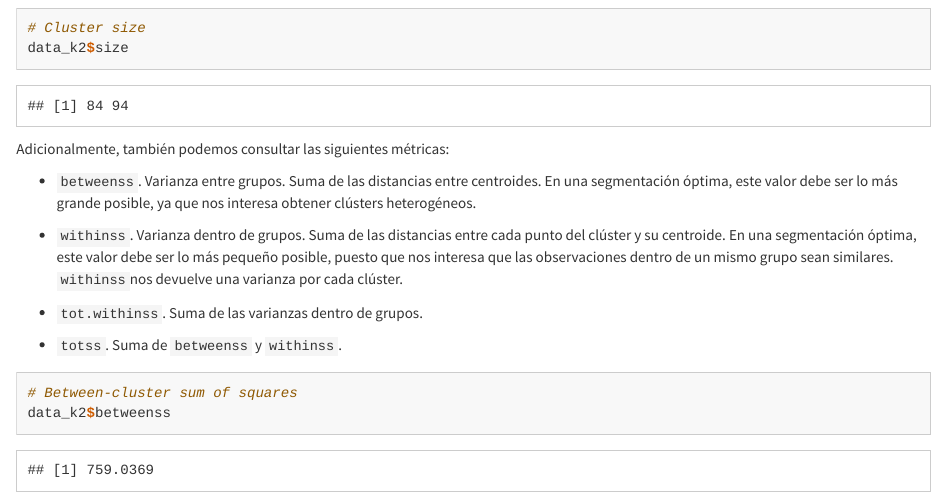
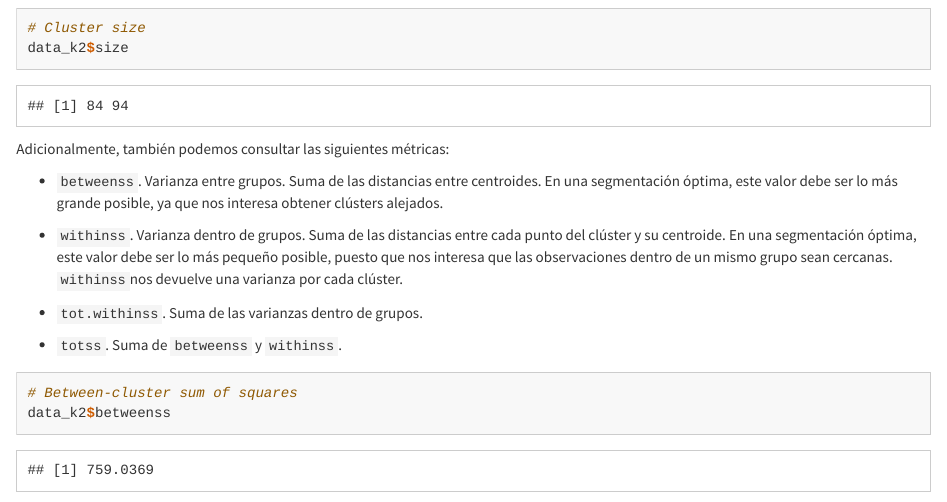
Before and after one commit to xavivg91/machine-learning, an R Markdown document (kmeans/kmeans.Rmd): the page in a window 1100 px wide, from 1310 px down. The pictures show the output file kmeans/kmeans.html that the author committed with the source, opened offline.

Commit message:
Add files via upload

```diff
--- a/kmeans/kmeans.Rmd
+++ b/kmeans/kmeans.Rmd
@@ -58,9 +58,9 @@ data_k2$size
 
 Adicionalmente, también podemos consultar las siguientes métricas:
 
-* `betweenss`. Varianza entre grupos. Suma de las distancias entre centroides. En una segmentación óptima, este valor debe ser lo más grande posible, ya que nos interesa obtener clústers heterogéneos.
+* `betweenss`. Varianza entre grupos. Suma de las distancias entre centroides. En una segmentación óptima, este valor debe ser lo más grande posible, ya que nos interesa obtener clústers alejados.
 
-* `withinss`. Varianza dentro de grupos. Suma de las distancias entre cada punto del clúster y su centroide. En una segmentación óptima, este valor debe ser lo más pequeño posible, puesto que nos interesa que las observaciones dentro de un mismo grupo sean similares. `withinss`nos devuelve una varianza por cada clúster.
+* `withinss`. Varianza dentro de grupos. Suma de las distancias entre cada punto del clúster y su centroide. En una segmentación óptima, este valor debe ser lo más pequeño posible, puesto que nos interesa que las observaciones dentro de un mismo grupo sean cercanas. `withinss`nos devuelve una varianza por cada clúster.
 
 * `tot.withinss`. Suma de las varianzas dentro de grupos.
 
```
Also changed, not shown: kmeans/kmeans.html.
